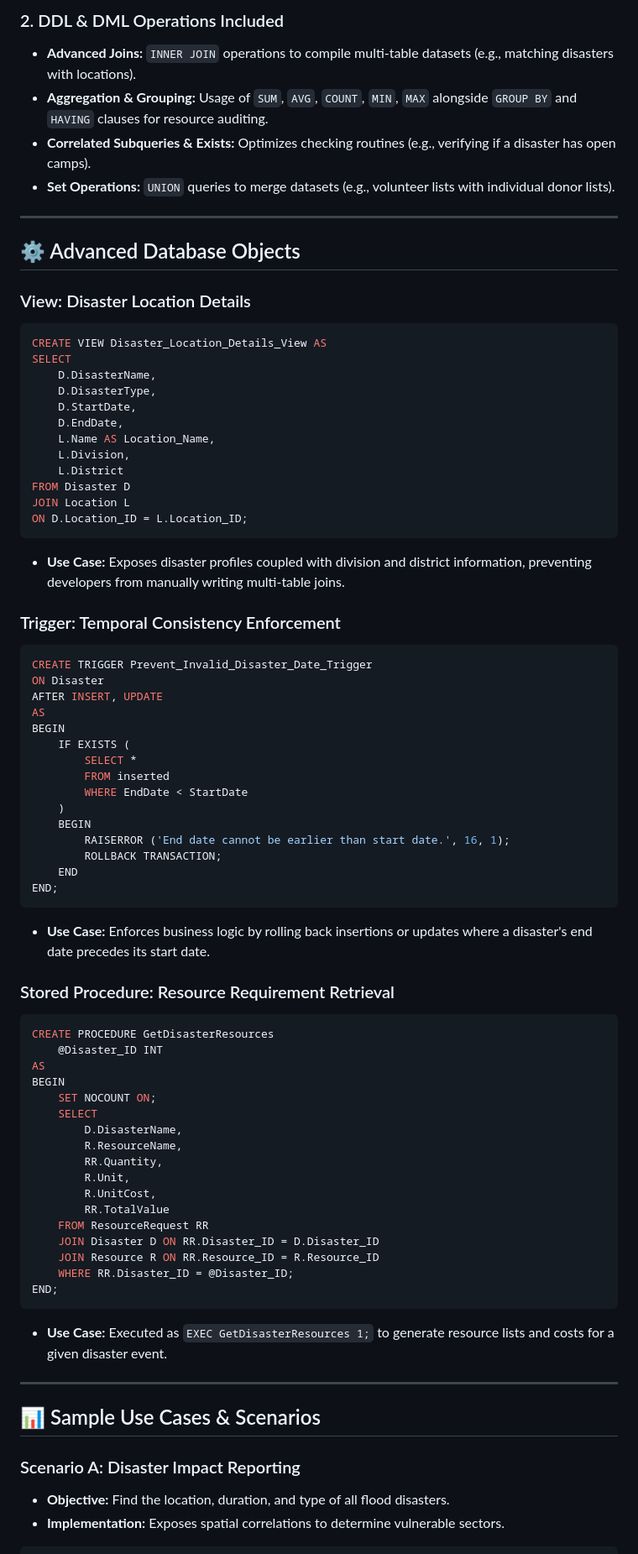
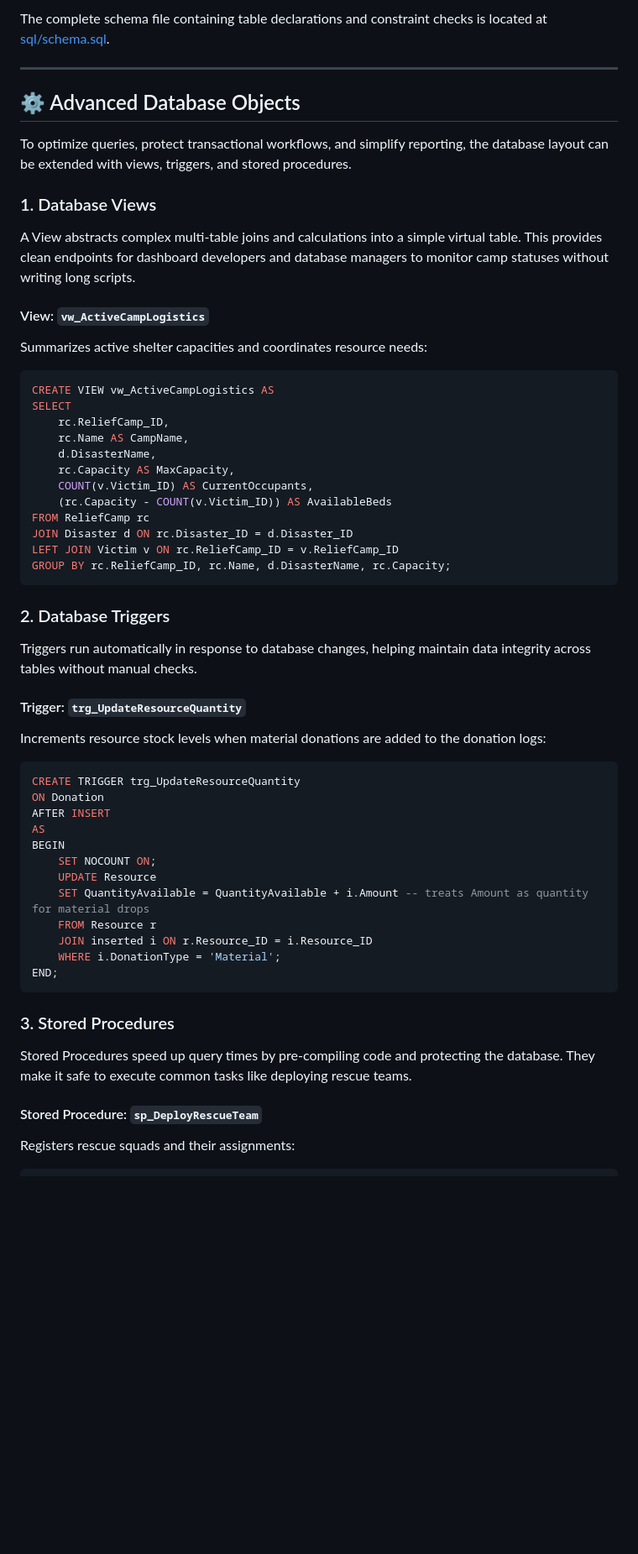
Before and after one commit to md-aktaruzzman-emon/Database-Project, a Markdown page: README.md, the part around one of its changes. Shown at 84% size. GitHub-like rendering; blank space fills up the shorter version.

````diff
--- a/README.md
+++ b/README.md
@@ -118,78 +271,55 @@ This project implements advanced SQL features to ensure fast execution and data
 
-### 2. DDL & DML Operations Included
-* **Advanced Joins:** `INNER JOIN` operations to compile multi-table datasets (e.g., matching disasters with locations).
-* **Aggregation & Grouping:** Usage of `SUM`, `AVG`, `COUNT`, `MIN`, `MAX` alongside `GROUP BY` and `HAVING` clauses for resource auditing.
-* **Correlated Subqueries & Exists:** Optimizes checking routines (e.g., verifying if a disaster has open camps).
-* **Set Operations:** `UNION` queries to merge datasets (e.g., volunteer lists with individual donor lists).
+The complete schema file containing table declarations and constraint checks is located at [sql/schema.sql](file:///c:/Users/Md%20Aktaruzzman%20Emon/antigravity11_IDE/dfddfa/sql/schema.sql).
 
 ---
 
 ## ⚙️ Advanced Database Objects
 
-### View: Disaster Location Details
+To optimize queries, protect transactional workflows, and simplify reporting, the database layout can be extended with views, triggers, and stored procedures.
+
+### 1. Database Views
+A View abstracts complex multi-table joins and calculations into a simple virtual table. This provides clean endpoints for dashboard developers and database managers to monitor camp statuses without writing long scripts.
+
+#### View: `vw_ActiveCampLogistics`
+Summarizes active shelter capacities and coordinates resource needs:
 ```sql
-CREATE VIEW Disaster_Location_Details_View AS
+CREATE VIEW vw_ActiveCampLogistics AS
 SELECT
-    D.DisasterName,
-    D.DisasterType,
-    D.StartDate,
-    D.EndDate,
-    L.Name AS Location_Name,
-    L.Division,
-    L.District
-FROM Disaster D
-JOIN Location L
-ON D.Location_ID = L.Location_ID;
+    rc.ReliefCamp_ID,
+    rc.Name AS CampName,
+    d.DisasterName,
+    rc.Capacity AS MaxCapacity,
+    COUNT(v.Victim_ID) AS CurrentOccupants,
+    (rc.Capacity - COUNT(v.Victim_ID)) AS AvailableBeds
+FROM ReliefCamp rc
+JOIN Disaster d ON rc.Disaster_ID = d.Disaster_ID
+LEFT JOIN Victim v ON rc.ReliefCamp_ID = v.ReliefCamp_ID
+GROUP BY rc.ReliefCamp_ID, rc.Name, d.DisasterName, rc.Capacity;
 ```
-* **Use Case:** Exposes disaster profiles coupled with division and district information, preventing developers from manually writing multi-table joins.
 
-### Trigger: Temporal Consistency Enforcement
+### 2. Database Triggers
+Triggers run automatically in response to database changes, helping maintain data integrity across tables without manual checks.
+
+#### Trigger: `trg_UpdateResourceQuantity`
+Increments resource stock levels when material donations are added to the donation logs:
 ```sql
-CREATE TRIGGER Prevent_Invalid_Disaster_Date_Trigger
-ON Disaster
-AFTER INSERT, UPDATE
-AS
-BEGIN
-    IF EXISTS (
-        SELECT *
-        FROM inserted
-        WHERE EndDate < StartDate
-    )
-    BEGIN
-        RAISERROR ('End date cannot be earlier than start date.', 16, 1);
-        ROLLBACK TRANSACTION;
-    END
-END;
-```
-* **Use Case:** Enforces business logic by rolling back insertions or updates where a disaster's end date precedes its start date.
-
-### Stored Procedure: Resource Requirement Retrieval
-```sql
-CREATE PROCEDURE GetDisasterResources
-    @Disaster_ID INT
+CREATE TRIGGER trg_UpdateResourceQuantity
+ON Donation
+AFTER INSERT
 AS
 BEGIN
     SET NOCOUNT ON;
-    SELECT
-        D.DisasterName,
-        R.ResourceName,
-        RR.Quantity,
-        R.Unit,
-        R.UnitCost,
-        RR.TotalValue
-    FROM ResourceRequest RR
-    JOIN Disaster D ON RR.Disaster_ID = D.Disaster_ID
-    JOIN Resource R ON RR.Resource_ID = R.Resource_ID
-    WHERE RR.Disaster_ID = @Disaster_ID;
+    UPDATE Resource
+    SET QuantityAvailable = QuantityAvailable + i.Amount -- treats Amount as quantity for material drops
+    FROM Resource r
+    JOIN inserted i ON r.Resource_ID = i.Resource_ID
+    WHERE i.DonationType = 'Material';
 END;
 ```
-* **Use Case:** Executed as `EXEC GetDisasterResources 1;` to generate resource lists and costs for a given disaster event.
 
----
+### 3. Stored Procedures
+Stored Procedures speed up query times by pre-compiling code and protecting the database. They make it safe to execute common tasks like deploying rescue teams.
 
-## 📊 Sample Use Cases & Scenarios
-
-### Scenario A: Disaster Impact Reporting
-* **Objective:** Find the location, duration, and type of all flood disasters.
-* **Implementation:** Exposes spatial correlations to determine vulnerable sectors.
+#### Stored Procedure: `sp_DeployRescueTeam`
+Registers rescue squads and their assignments:
 ```sql
````
Also changed, not shown: other parts of README.md (+329 -186 lines).
